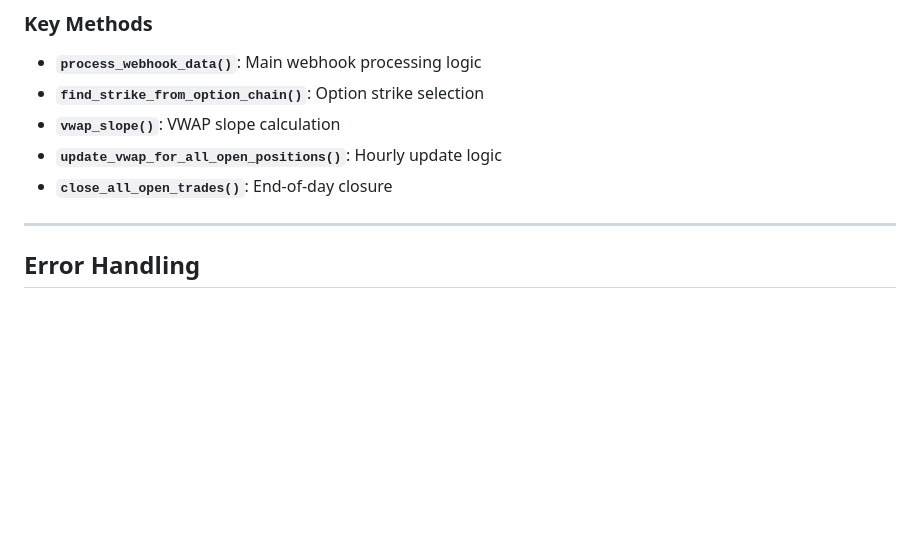
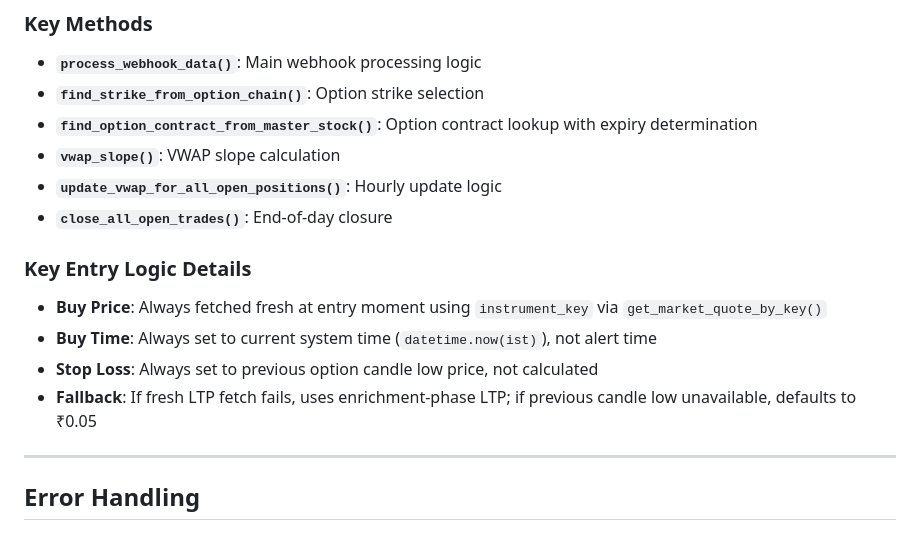
Before and after one commit to bipulsin/trademanthan, a Markdown page: SCAN_ALGORITHM_PROCESS_FLOW.md, the part around the change. Rendered like a GitHub page; blank space fills up the shorter version.

Commit message:
Add Key Entry Logic Details section to documentation

```diff
--- a/SCAN_ALGORITHM_PROCESS_FLOW.md
+++ b/SCAN_ALGORITHM_PROCESS_FLOW.md
@@ -441,9 +441,16 @@ Returns data grouped by alert time:
 ### Key Methods
 - **`process_webhook_data()`**: Main webhook processing logic
 - **`find_strike_from_option_chain()`**: Option strike selection
+- **`find_option_contract_from_master_stock()`**: Option contract lookup with expiry determination
 - **`vwap_slope()`**: VWAP slope calculation
 - **`update_vwap_for_all_open_positions()`**: Hourly update logic
 - **`close_all_open_trades()`**: End-of-day closure
+
+### Key Entry Logic Details
+- **Buy Price**: Always fetched fresh at entry moment using `instrument_key` via `get_market_quote_by_key()`
+- **Buy Time**: Always set to current system time (`datetime.now(ist)`), not alert time
+- **Stop Loss**: Always set to previous option candle low price, not calculated
+- **Fallback**: If fresh LTP fetch fails, uses enrichment-phase LTP; if previous candle low unavailable, defaults to ₹0.05
 
 ---
 
```
